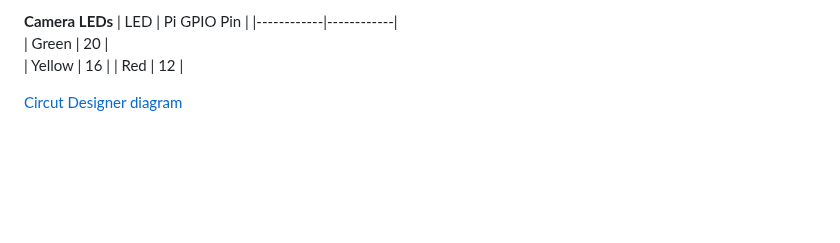
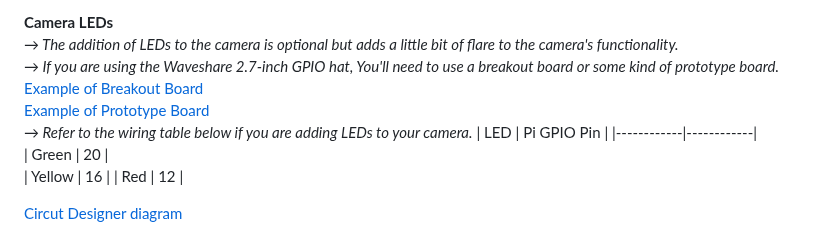
Before and after one commit to Yikes-Cyborg-Run/ePaper-Pi-Cam, a Markdown page: README.md, the part around the change. Drawn GitHub-style; blank space fills up the shorter version.

```diff
--- a/README.md
+++ b/README.md
@@ -58,6 +58,11 @@ Buttons to loop through past photos.
 <br><br>
 
 **Camera LEDs**
+*→ The addition of LEDs to the camera is optional but adds a little bit of flare to the camera's functionality.*
+*→ If you are using the Waveshare 2.7-inch GPIO hat, You'll need to use a breakout board or some kind of prototype board.*
+[Example of Breakout Board](https://www.amazon.com/dp/B0DMNJ17PD?ref=ppx_yo2ov_dt_b_fed_asin_title)
+[Example of Prototype Board](https://www.amazon.com/dp/B08C2XSTK2?ref=ppx_yo2ov_dt_b_fed_asin_title&th=1)
+*→ Refer to the wiring table below if you are adding LEDs to your camera.*
 | LED | Pi GPIO Pin |
 |------------|------------|
 | Green | 20 |
```
